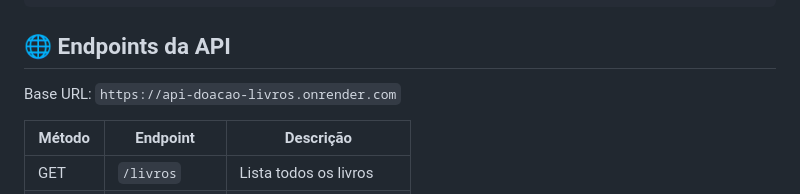
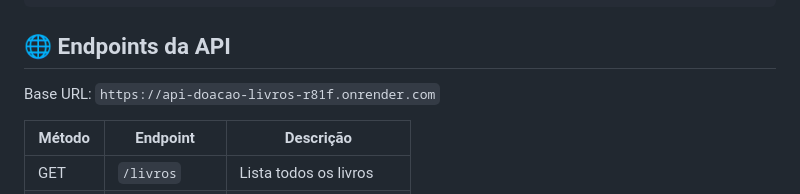
Before and after one commit to vitgomesm/desafio-final-VNW, a Markdown page: README.md, the part around the change. GitHub-like rendering.

Commit message:
Atualizando o README

```diff
--- a/README.md
+++ b/README.md
@@ -66,7 +66,7 @@ flask run
 
 ## 🌐 Endpoints da API
 
-Base URL: `https://api-doacao-livros.onrender.com`
+Base URL: `https://api-doacao-livros-r81f.onrender.com`
 
 | Método | Endpoint       | Descrição                  |
 |--------|---------------|----------------------------|
```
